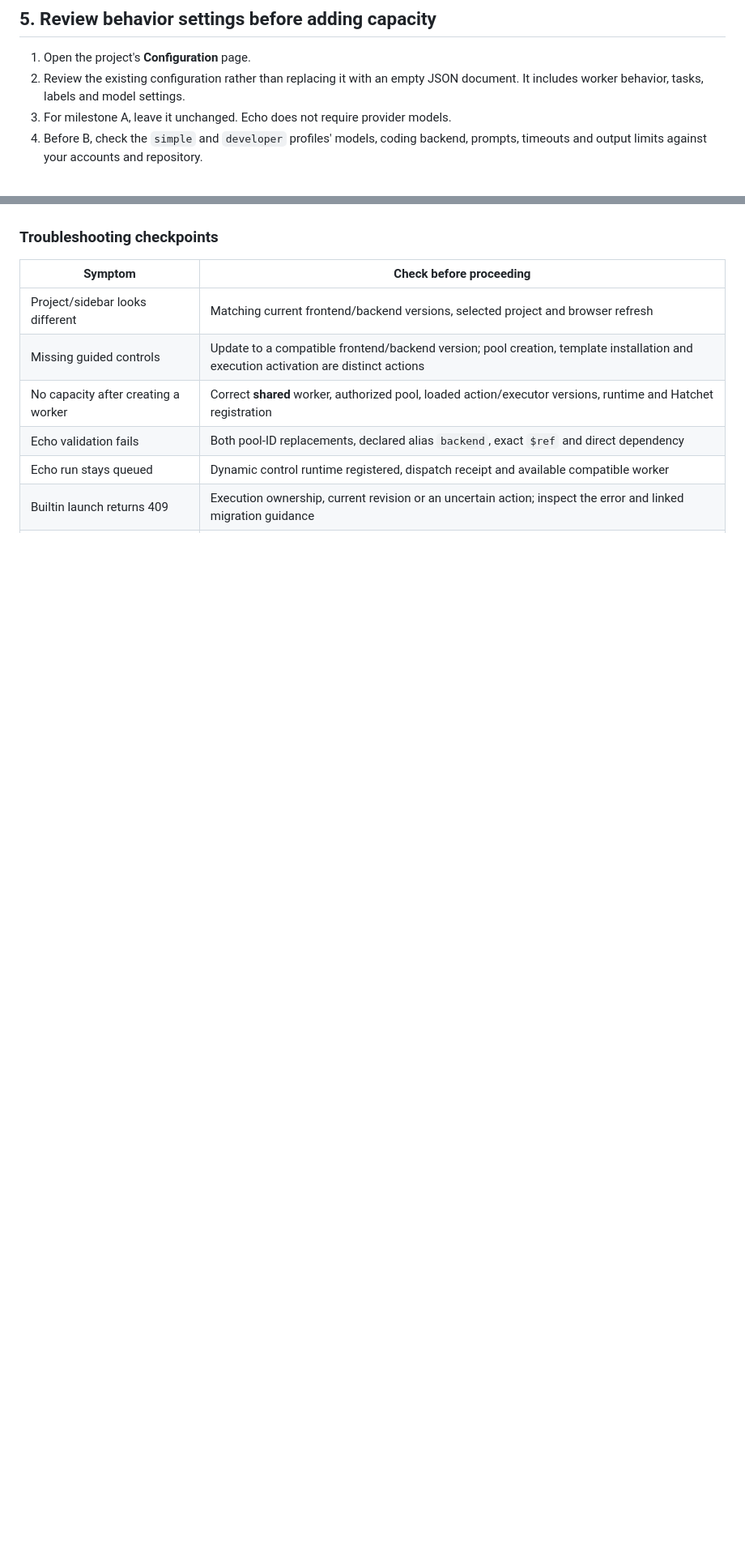
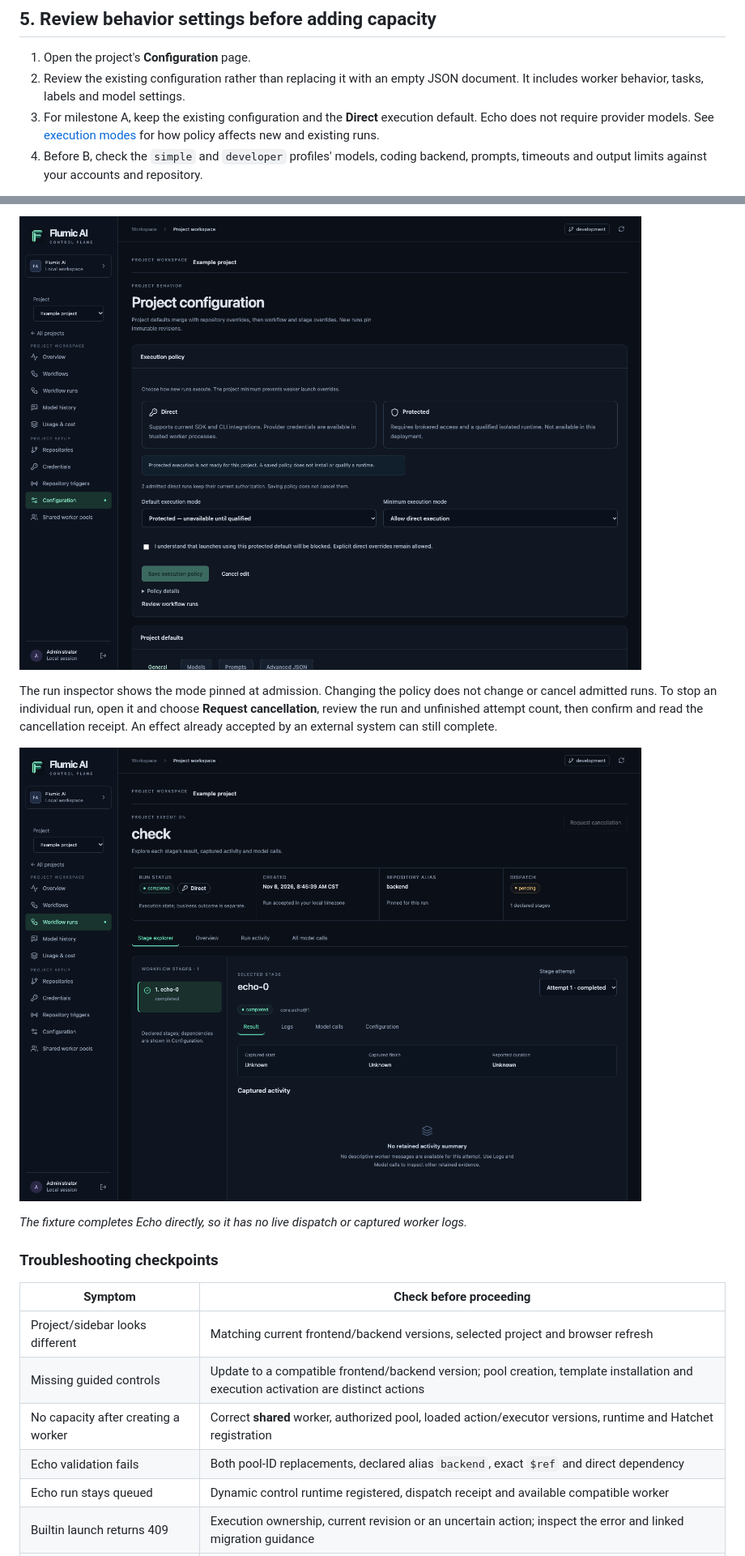
Before and after one commit to phudekar/flumic-software-factory, a Markdown page: docs/user-walkthrough.md, 2 parts joined by grey strips. Shown at 81% size. GitHub-like rendering; pictures changed too: docs/images/execution-mode-run.png (added), docs/images/execution-policy-edit.png (added); blank space fills up the shorter version.

Commit message:
feat: guide execution mode selection and readiness

```diff
--- a/docs/user-walkthrough.md
+++ b/docs/user-walkthrough.md
@@ -161,7 +161,9 @@ while editing a credential or behavior override.
 1. Open the project's **Configuration** page.
 2. Review the existing configuration rather than replacing it with an empty JSON
    document. It includes worker behavior, tasks, labels and model settings.
-3. For milestone A, leave it unchanged. Echo does not require provider models.
+3. For milestone A, keep the existing configuration and the **Direct** execution
+   default. Echo does not require provider models. See [execution modes](#execution-modes-and-existing-runs)
+   for how policy affects new and existing runs.
 4. Before B, check the `simple` and `developer` profiles' models, coding backend,
    prompts, timeouts and output limits against your accounts and repository.
 
@@ -806,3 +827,15 @@ are retired; monitoring does not require another worker fleet.
+![Editing the default while keeping Direct allowed](images/execution-policy-edit.png)
+
+The run inspector shows the mode pinned at admission. Changing the policy does
+not change or cancel admitted runs. To stop an individual run, open it and choose
+**Request cancellation**, review the run and unfinished attempt count, then confirm and read
+the cancellation receipt. An effect already accepted by an external system can
+still complete.
+
+![A completed example run with its pinned Direct mode](images/execution-mode-run.png)
+
+*The fixture completes Echo directly, so it has no live dispatch or captured worker logs.*
+
 ### Troubleshooting checkpoints
 
 | Symptom | Check before proceeding |
```
Also changed, not shown: other parts of docs/user-walkthrough.md (+20 -1 lines), docs/images/execution-policy-overview.png (added), 12 other files.
